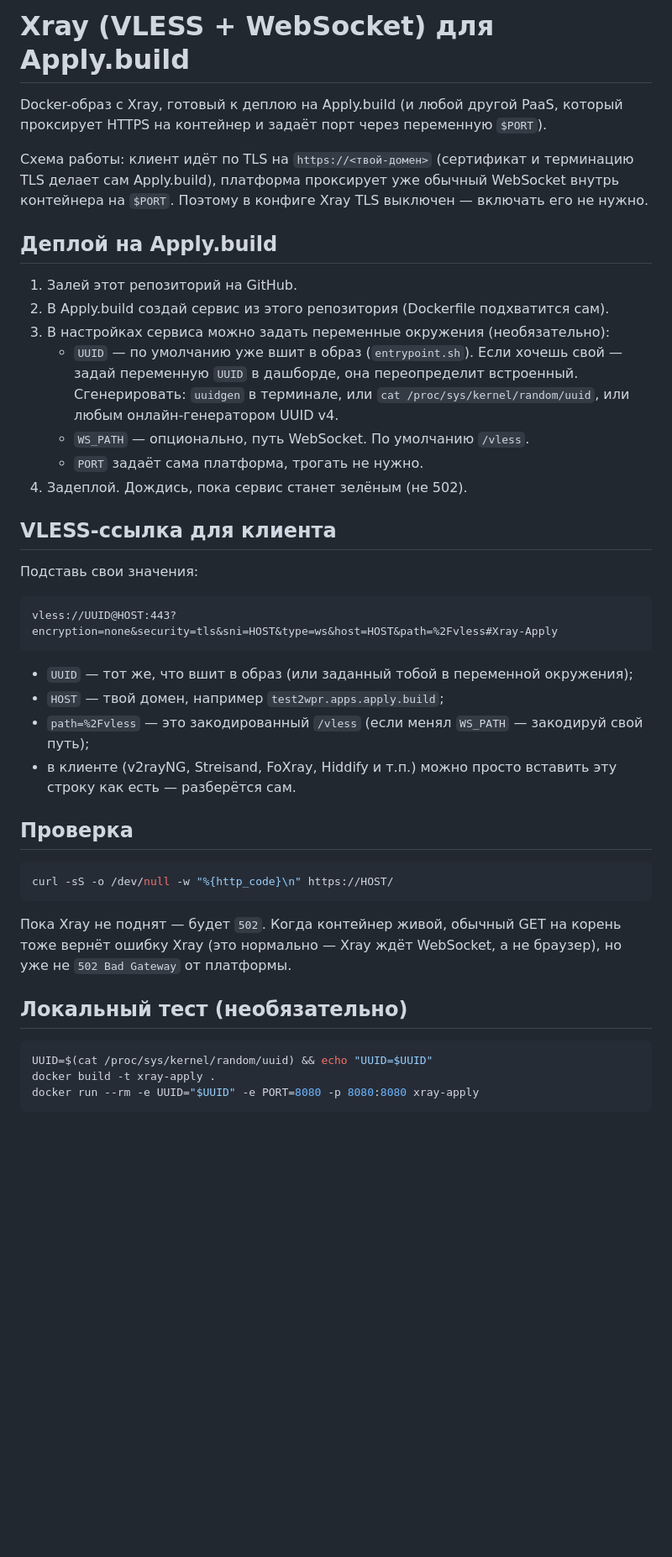
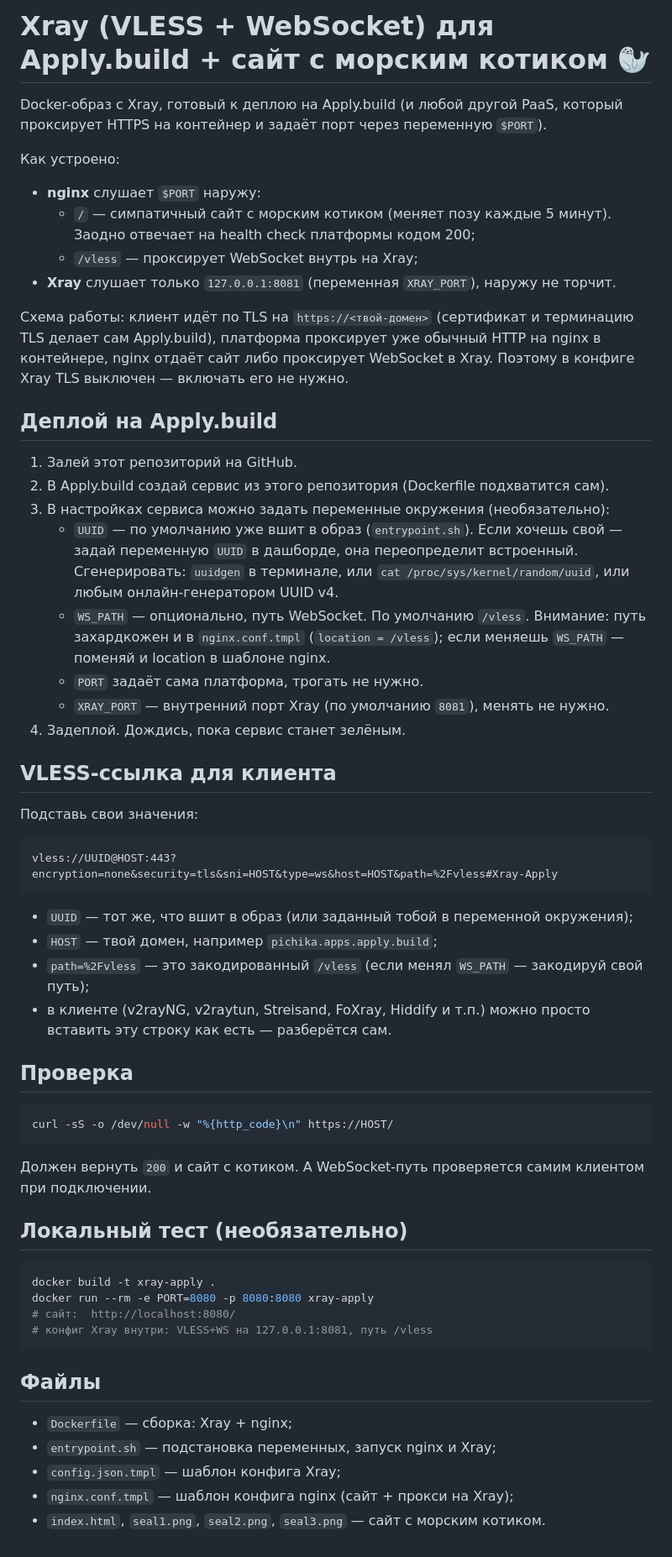
Before and after one commit to Experian009/xray-apply, a Markdown page: README.md, the part around the change. Shown at 84% size. Rendered like a GitHub page; blank space fills up the shorter version.

Commit message:
Enhance README with more details and corrections
Updated README.md to include additional details about the website and configuration options.

````diff
--- a/README.md
+++ b/README.md
@@ -1,12 +1,20 @@
-# Xray (VLESS + WebSocket) для Apply.build
+# Xray (VLESS + WebSocket) для Apply.build + сайт с морским котиком 🦭
 
 Docker-образ с Xray, готовый к деплою на Apply.build (и любой другой PaaS, который
 проксирует HTTPS на контейнер и задаёт порт через переменную `$PORT`).
 
+Как устроено:
+
+- **nginx** слушает `$PORT` наружу:
+  - `/` — симпатичный сайт с морским котиком (меняет позу каждые 5 минут).
+    Заодно отвечает на health check платформы кодом 200;
+  - `/vless` — проксирует WebSocket внутрь на Xray;
+- **Xray** слушает только `127.0.0.1:8081` (переменная `XRAY_PORT`), наружу не торчит.
+
 Схема работы: клиент идёт по TLS на `https://<твой-домен>` (сертификат и
-терминацию TLS делает сам Apply.build), платформа проксирует уже обычный
-WebSocket внутрь контейнера на `$PORT`. Поэтому в конфиге Xray TLS выключен —
-включать его не нужно.
+терминацию TLS делает сам Apply.build), платформа проксирует уже обычный HTTP
+на nginx в контейнере, nginx отдаёт сайт либо проксирует WebSocket в Xray.
+Поэтому в конфиге Xray TLS выключен — включать его не нужно.
 
 ## Деплой на Apply.build
 
@@ -18,8 +26,11 @@ WebSocket внутрь контейнера на `$PORT`. Поэтому в ко
      Сгенерировать: `uuidgen` в терминале, или `cat /proc/sys/kernel/random/uuid`,
      или любым онлайн-генератором UUID v4.
    - `WS_PATH` — опционально, путь WebSocket. По умолчанию `/vless`.
+     Внимание: путь захардкожен и в `nginx.conf.tmpl` (`location = /vless`);
+     если меняешь `WS_PATH` — поменяй и location в шаблоне nginx.
    - `PORT` задаёт сама платформа, трогать не нужно.
-4. Задеплой. Дождись, пока сервис станет зелёным (не 502).
+   - `XRAY_PORT` — внутренний порт Xray (по умолчанию `8081`), менять не нужно.
+4. Задеплой. Дождись, пока сервис станет зелёным.
 
 ## VLESS-ссылка для клиента
 
@@ -30,9 +41,9 @@ vless://UUID@HOST:443?encryption=none&security=tls&sni=HOST&type=ws&host=HOST&pa
 ```
 
 - `UUID` — тот же, что вшит в образ (или заданный тобой в переменной окружения);
-- `HOST` — твой домен, например `test2wpr.apps.apply.build`;
+- `HOST` — твой домен, например `pichika.apps.apply.build`;
 - `path=%2Fvless` — это закодированный `/vless` (если менял `WS_PATH` — закодируй свой путь);
-- в клиенте (v2rayNG, Streisand, FoXray, Hiddify и т.п.) можно просто вставить эту
+- в клиенте (v2rayNG, v2raytun, Streisand, FoXray, Hiddify и т.п.) можно просто вставить эту
   строку как есть — разберётся сам.
 
 ## Проверка
@@ -41,14 +52,22 @@ vless://UUID@HOST:443?encryption=none&security=tls&sni=HOST&type=ws&host=HOST&pa
 curl -sS -o /dev/null -w "%{http_code}\n" https://HOST/
 ```
 
-Пока Xray не поднят — будет `502`. Когда контейнер живой, обычный GET на корень
-тоже вернёт ошибку Xray (это нормально — Xray ждёт WebSocket, а не браузер),
-но уже не `502 Bad Gateway` от платформы.
+Должен вернуть `200` и сайт с котиком. А WebSocket-путь проверяется самим
+клиентом при подключении.
 
 ## Локальный тест (необязательно)
 
 ```sh
-UUID=$(cat /proc/sys/kernel/random/uuid) && echo "UUID=$UUID"
 docker build -t xray-apply .
-docker run --rm -e UUID="$UUID" -e PORT=8080 -p 8080:8080 xray-apply
+docker run --rm -e PORT=8080 -p 8080:8080 xray-apply
+# сайт:  http://localhost:8080/
+# конфиг Xray внутри: VLESS+WS на 127.0.0.1:8081, путь /vless
 ```
+
+## Файлы
+
+- `Dockerfile` — сборка: Xray + nginx;
+- `entrypoint.sh` — подстановка переменных, запуск nginx и Xray;
+- `config.json.tmpl` — шаблон конфига Xray;
+- `nginx.conf.tmpl` — шаблон конфига nginx (сайт + прокси на Xray);
+- `index.html`, `seal1.png`, `seal2.png`, `seal3.png` — сайт с морским котиком.
````
